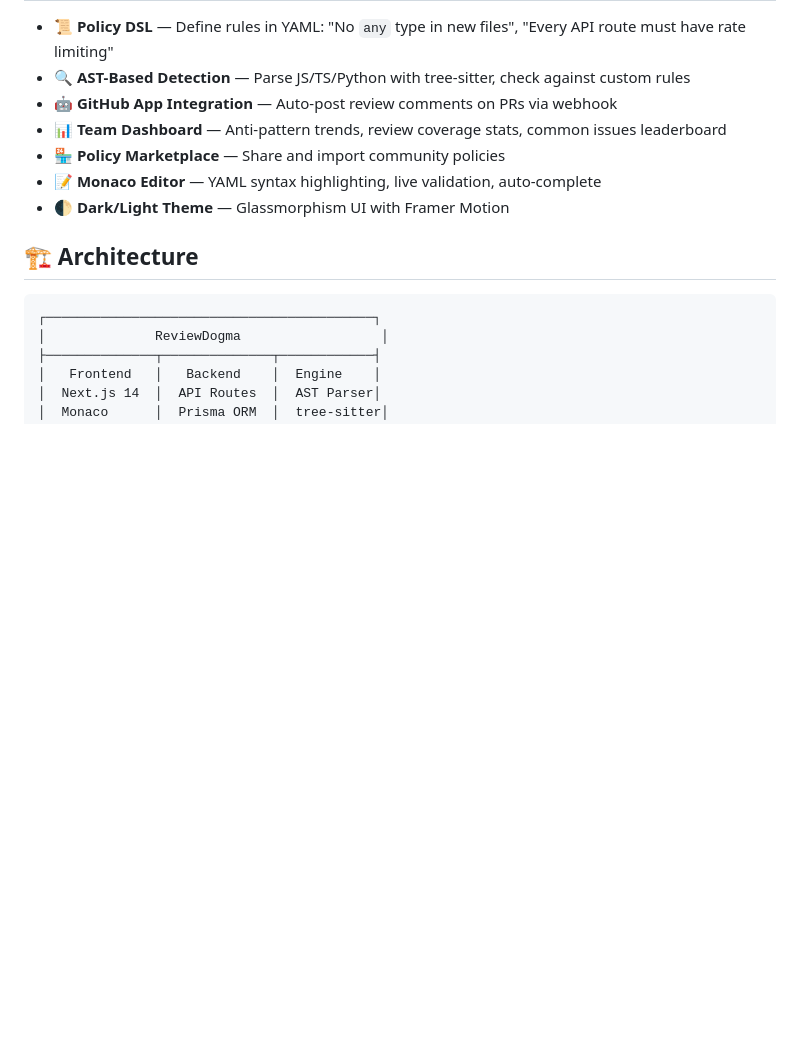
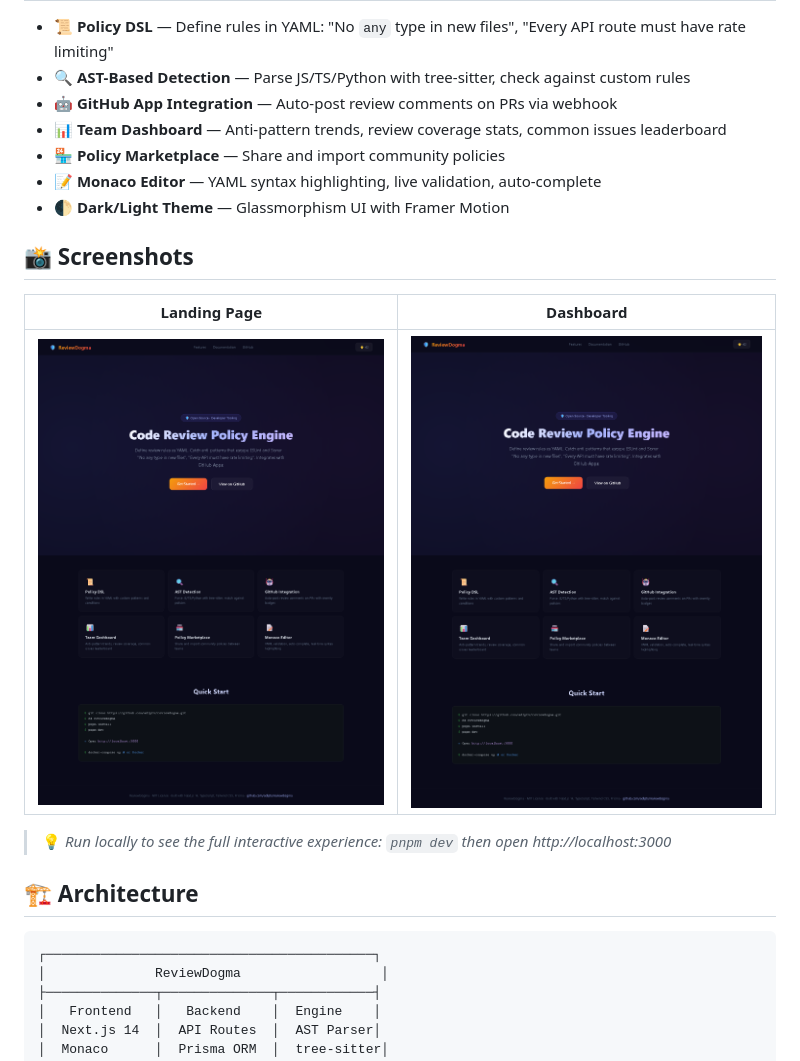
Before and after one commit to adlptv/reviewdogma, a Markdown page: readme.md, the part around the change. Drawn GitHub-style; pictures changed too: screenshots/dashboard.png (added), screenshots/hero.png (added); blank space fills up the shorter version.

Commit message:
docs: add screenshots to README

```diff
--- a/readme.md
+++ b/readme.md
@@ -24,6 +24,15 @@ ReviewDogma lets you **define review policies as code** (YAML). It reads PR diff
 - 🏪 **Policy Marketplace** — Share and import community policies
 - 📝 **Monaco Editor** — YAML syntax highlighting, live validation, auto-complete
 - 🌓 **Dark/Light Theme** — Glassmorphism UI with Framer Motion
+
+## 📸 Screenshots
+
+| Landing Page | Dashboard |
+|:---:|:---:|
+| ![Reviewdogma Hero](screenshots/hero.png) | ![Reviewdogma Dashboard](screenshots/dashboard.png) |
+
+> 💡 *Run locally to see the full interactive experience: `pnpm dev` then open http://localhost:3000*
+
 
 ## 🏗️ Architecture
 
```
Also changed, not shown: 1 other file.
